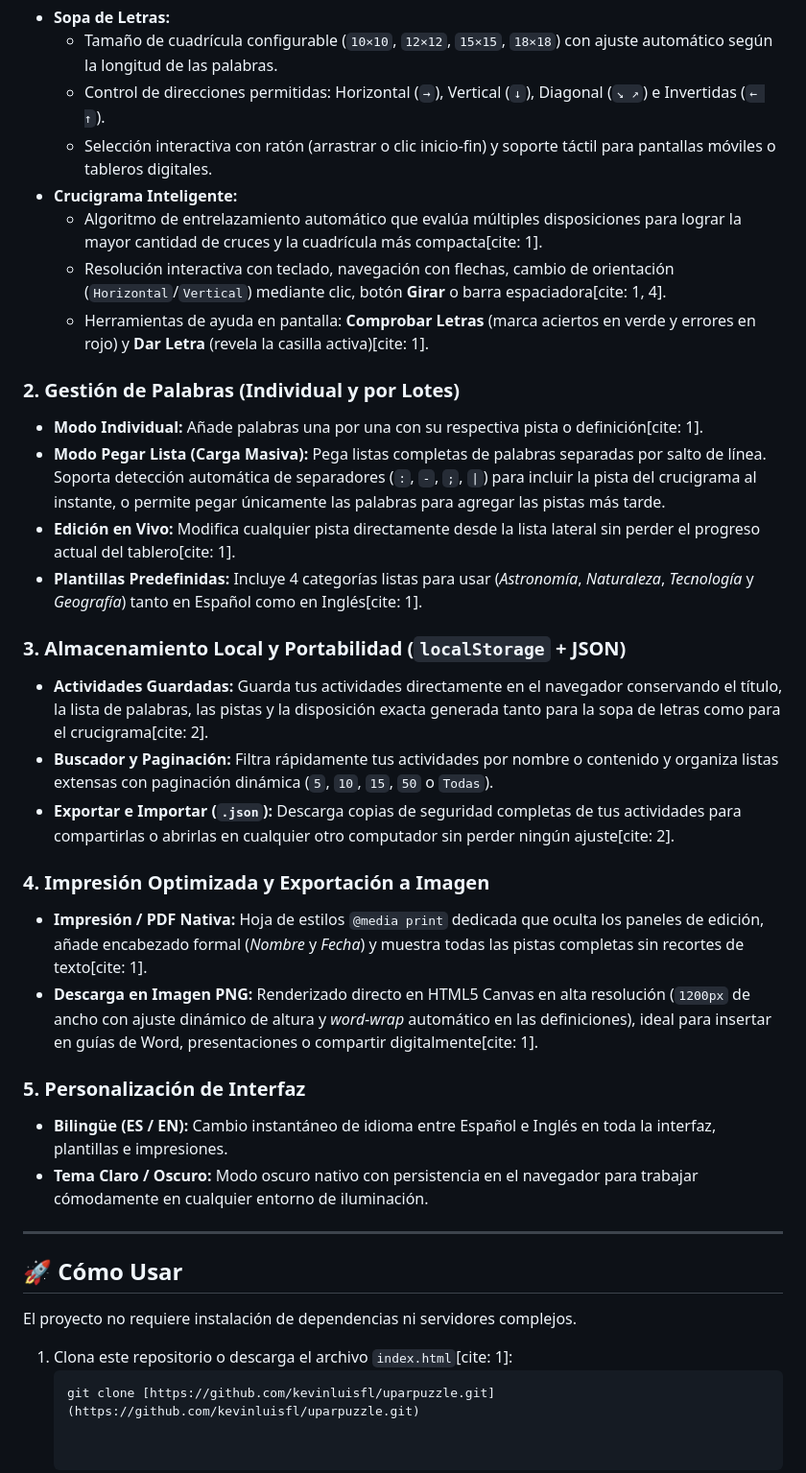
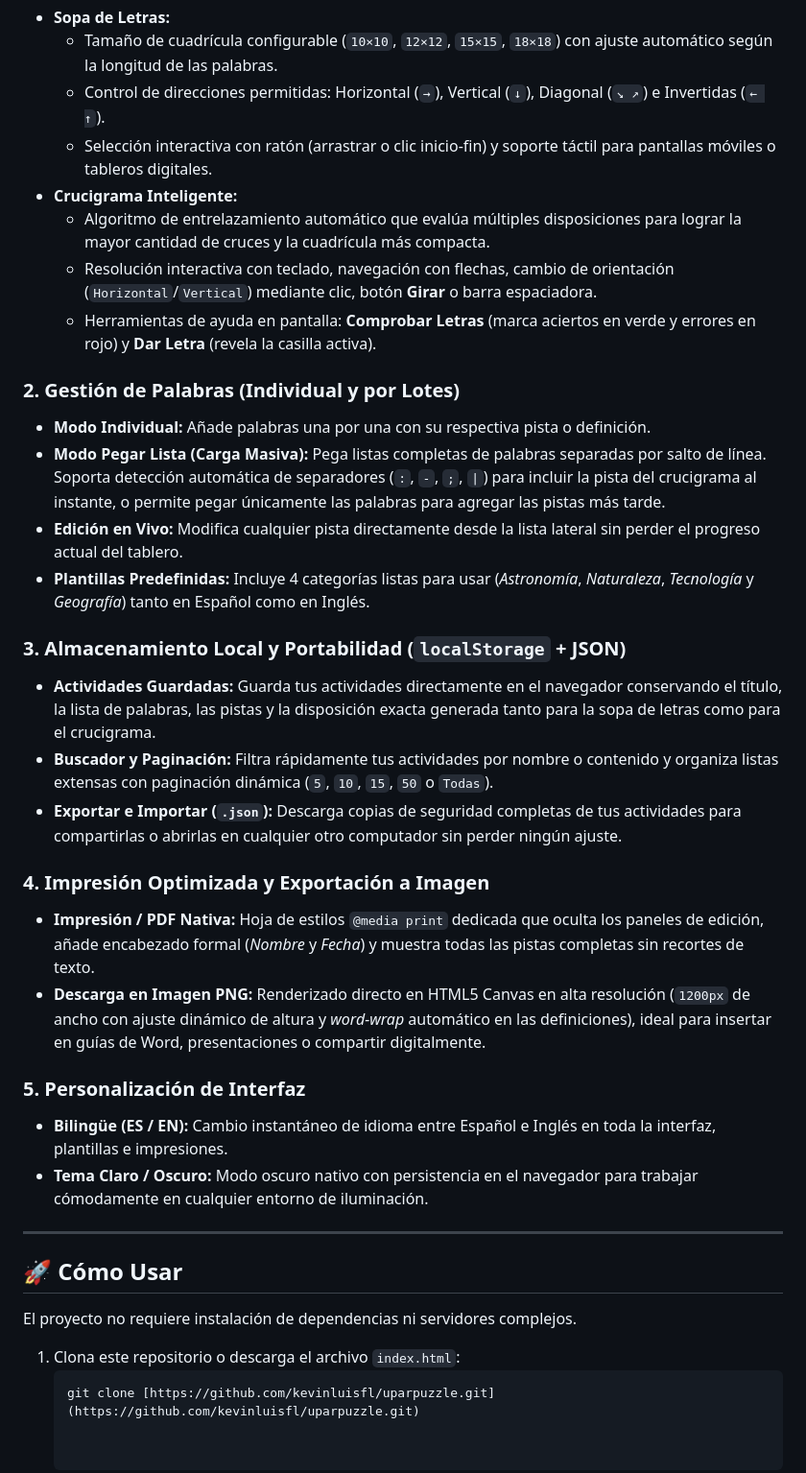
Before and after one commit to kevinluisfl/uparpuzzle, a Markdown page: README.md, the part around the change. Shown at 96% size. Drawn GitHub-style.

````diff
--- a/README.md
+++ b/README.md
@@ -12,24 +12,24 @@
   * Control de direcciones permitidas: Horizontal (`→`), Vertical (`↓`), Diagonal (`↘ ↗`) e Invertidas (`← ↑`).
   * Selección interactiva con ratón (arrastrar o clic inicio-fin) y soporte táctil para pantallas móviles o tableros digitales.
 * **Crucigrama Inteligente:**
-  * Algoritmo de entrelazamiento automático que evalúa múltiples disposiciones para lograr la mayor cantidad de cruces y la cuadrícula más compacta[cite: 1].
-  * Resolución interactiva con teclado, navegación con flechas, cambio de orientación (`Horizontal`/`Vertical`) mediante clic, botón **Girar** o barra espaciadora[cite: 1, 4].
-  * Herramientas de ayuda en pantalla: **Comprobar Letras** (marca aciertos en verde y errores en rojo) y **Dar Letra** (revela la casilla activa)[cite: 1].
+  * Algoritmo de entrelazamiento automático que evalúa múltiples disposiciones para lograr la mayor cantidad de cruces y la cuadrícula más compacta.
+  * Resolución interactiva con teclado, navegación con flechas, cambio de orientación (`Horizontal`/`Vertical`) mediante clic, botón **Girar** o barra espaciadora.
+  * Herramientas de ayuda en pantalla: **Comprobar Letras** (marca aciertos en verde y errores en rojo) y **Dar Letra** (revela la casilla activa).
 
 ### 2. Gestión de Palabras (Individual y por Lotes)
-* **Modo Individual:** Añade palabras una por una con su respectiva pista o definición[cite: 1].
+* **Modo Individual:** Añade palabras una por una con su respectiva pista o definición.
 * **Modo Pegar Lista (Carga Masiva):** Pega listas completas de palabras separadas por salto de línea. Soporta detección automática de separadores (`:`, `-`, `;`, `|`) para incluir la pista del crucigrama al instante, o permite pegar únicamente las palabras para agregar las pistas más tarde.
-* **Edición en Vivo:** Modifica cualquier pista directamente desde la lista lateral sin perder el progreso actual del tablero[cite: 1].
-* **Plantillas Predefinidas:** Incluye 4 categorías listas para usar (*Astronomía*, *Naturaleza*, *Tecnología* y *Geografía*) tanto en Español como en Inglés[cite: 1].
+* **Edición en Vivo:** Modifica cualquier pista directamente desde la lista lateral sin perder el progreso actual del tablero.
+* **Plantillas Predefinidas:** Incluye 4 categorías listas para usar (*Astronomía*, *Naturaleza*, *Tecnología* y *Geografía*) tanto en Español como en Inglés.
 
 ### 3. Almacenamiento Local y Portabilidad (`localStorage` + JSON)
-* **Actividades Guardadas:** Guarda tus actividades directamente en el navegador conservando el título, la lista de palabras, las pistas y la disposición exacta generada tanto para la sopa de letras como para el crucigrama[cite: 2].
+* **Actividades Guardadas:** Guarda tus actividades directamente en el navegador conservando el título, la lista de palabras, las pistas y la disposición exacta generada tanto para la sopa de letras como para el crucigrama.
 * **Buscador y Paginación:** Filtra rápidamente tus actividades por nombre o contenido y organiza listas extensas con paginación dinámica (`5`, `10`, `15`, `50` o `Todas`).
-* **Exportar e Importar (`.json`):** Descarga copias de seguridad completas de tus actividades para compartirlas o abrirlas en cualquier otro computador sin perder ningún ajuste[cite: 2].
+* **Exportar e Importar (`.json`):** Descarga copias de seguridad completas de tus actividades para compartirlas o abrirlas en cualquier otro computador sin perder ningún ajuste.
 
 ### 4. Impresión Optimizada y Exportación a Imagen
-* **Impresión / PDF Nativa:** Hoja de estilos `@media print` dedicada que oculta los paneles de edición, añade encabezado formal (*Nombre* y *Fecha*) y muestra todas las pistas completas sin recortes de texto[cite: 1].
-* **Descarga en Imagen PNG:** Renderizado directo en HTML5 Canvas en alta resolución (`1200px` de ancho con ajuste dinámico de altura y *word-wrap* automático en las definiciones), ideal para insertar en guías de Word, presentaciones o compartir digitalmente[cite: 1].
+* **Impresión / PDF Nativa:** Hoja de estilos `@media print` dedicada que oculta los paneles de edición, añade encabezado formal (*Nombre* y *Fecha*) y muestra todas las pistas completas sin recortes de texto.
+* **Descarga en Imagen PNG:** Renderizado directo en HTML5 Canvas en alta resolución (`1200px` de ancho con ajuste dinámico de altura y *word-wrap* automático en las definiciones), ideal para insertar en guías de Word, presentaciones o compartir digitalmente.
 
 ### 5. Personalización de Interfaz
 * **Bilingüe (ES / EN):** Cambio instantáneo de idioma entre Español e Inglés en toda la interfaz, plantillas e impresiones.
@@ -41,6 +41,6 @@
 
 El proyecto no requiere instalación de dependencias ni servidores complejos.
 
-1. Clona este repositorio o descarga el archivo `index.html`[cite: 1]:
+1. Clona este repositorio o descarga el archivo `index.html`:
    ```bash
    git clone [https://github.com/kevinluisfl/uparpuzzle.git](https://github.com/kevinluisfl/uparpuzzle.git)
````
